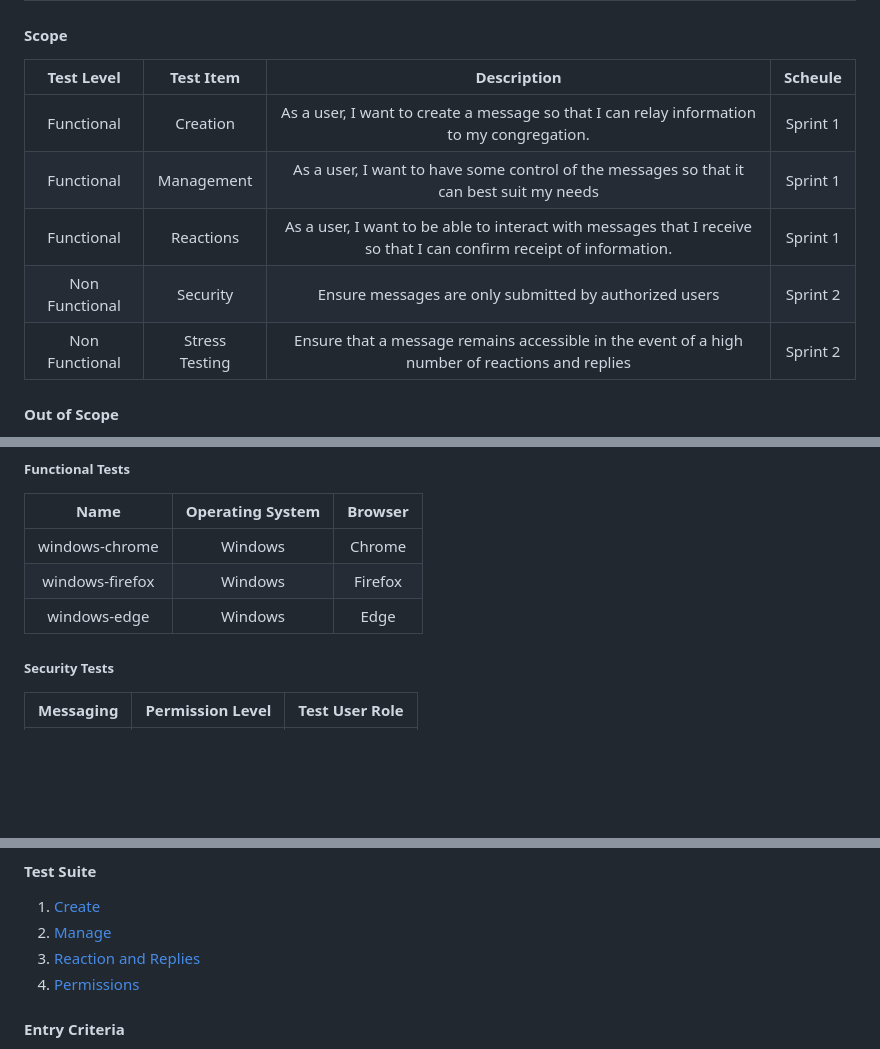
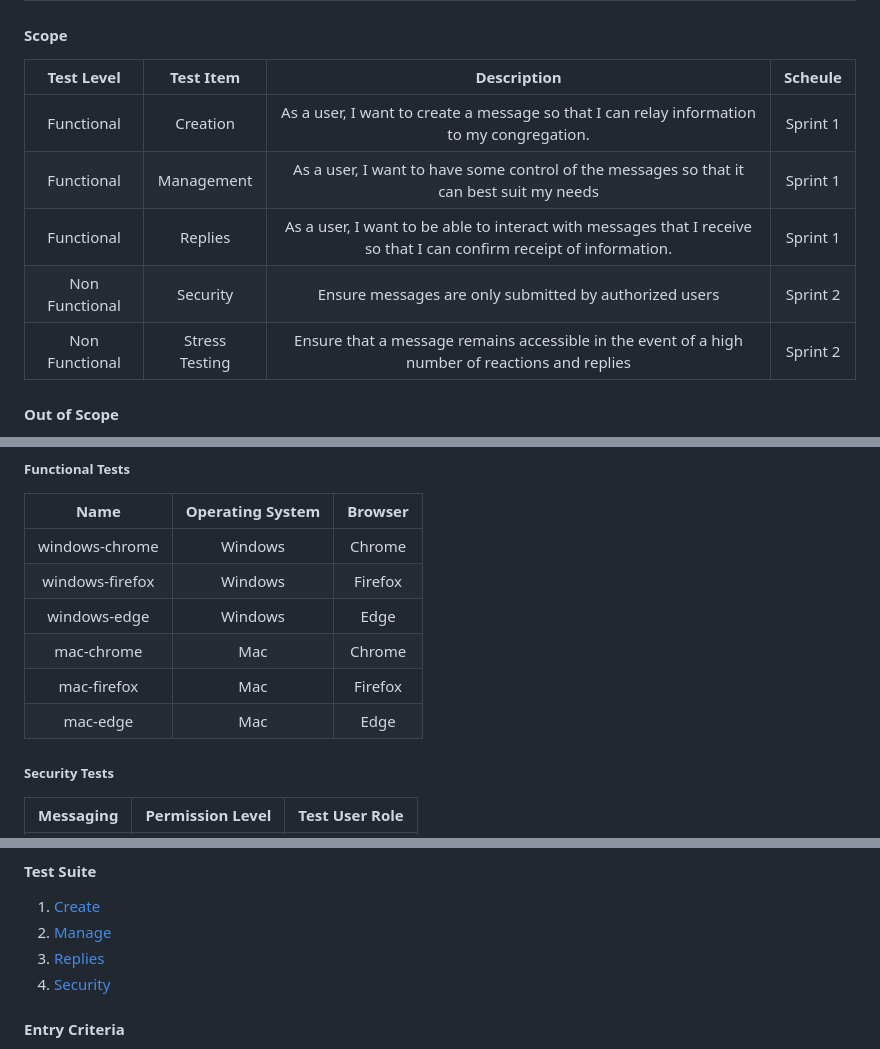
Before and after one commit to iSha144k/group-messaging, a Markdown page: README.md, 3 parts joined by grey strips. Rendered like a GitHub page; blank space fills up the shorter version.

Commit message:
adding small changes to readme.

```diff
--- a/README.md
+++ b/README.md
@@ -41,13 +41,13 @@ Please review the [latest run](https://isha144k.github.io/group-messaging/cypres
 | No Budget            | There is no budget for this test plan as it is simply an exercise. The test plan will only utilize tools that are open source.                                                             |
 
 #### Scope
-**Test Level**|**Test Item**|**Description**|**Scheule**
-:-----:|:-----:|:-----:|:-----:
-Functional|Creation |As a user, I want to create a message so that I can relay information to my congregation. |Sprint 1
-Functional|Management|As a user, I want to have some control of the messages so that it can best suit my needs  |Sprint 1
-Functional|Reactions|As a user, I want to be able to interact with messages that I receive so that I can confirm receipt of information. |Sprint 1
-Non Functional|Security |Ensure messages are only submitted by authorized users|Sprint 2
-Non Functional|Stress Testing|Ensure that a message remains accessible in the event of a high number of reactions and replies |Sprint 2
+**Test Level**| **Test Item**  |**Description**|**Scheule**
+:-----:|:--------------:|:-----:|:-----:
+Functional|    Creation    |As a user, I want to create a message so that I can relay information to my congregation. |Sprint 1
+Functional|   Management   |As a user, I want to have some control of the messages so that it can best suit my needs  |Sprint 1
+Functional|    Replies     |As a user, I want to be able to interact with messages that I receive so that I can confirm receipt of information. |Sprint 1
+Non Functional|    Security    |Ensure messages are only submitted by authorized users|Sprint 2
+Non Functional| Stress Testing |Ensure that a message remains accessible in the event of a high number of reactions and replies |Sprint 2
 
 #### Out of Scope
 1. Groups features outside of Church Center application
@@ -63,8 +63,9 @@ You may review the test plan by examining each of the following files.
 windows-chrome|Windows|Chrome
 windows-firefox|Windows|Firefox
 windows-edge|Windows|Edge
-
-
+mac-chrome|Mac|Chrome
+mac-firefox|Mac|Firefox
+mac-edge|Mac|Edge
 
 ##### Security Tests
 
@@ -80,8 +81,8 @@ enable|all|member
 #### Test Suite
 1. [Create](https://github.com/iSha144k/group-messaging/blob/main/cypress/e2e/create.feature)
 2. [Manage](https://github.com/iSha144k/group-messaging/blob/main/cypress/e2e/manage.feature)
-3. [Reaction and Replies](https://github.com/iSha144k/group-messaging/blob/main/cypress/e2e/replies.feature)
-4. [Permissions](https://github.com/iSha144k/group-messaging/blob/main/cypress/e2e/permissions.feature)
+3. [Replies](https://github.com/iSha144k/group-messaging/blob/main/cypress/e2e/replies.feature)
+4. [Security](https://github.com/iSha144k/group-messaging/blob/main/cypress/e2e/security.feature)
 
 
 #### Entry Criteria
```
